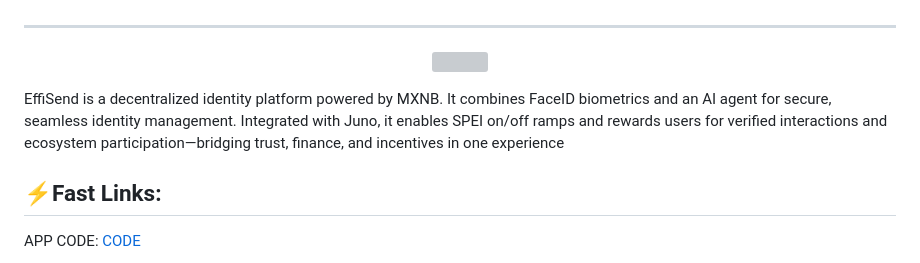
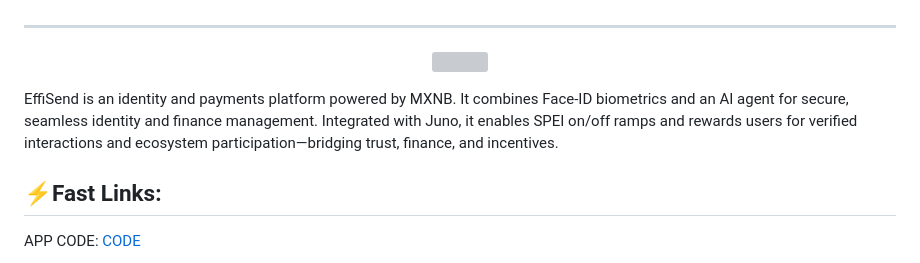
Before and after one commit to altaga/EffiSend-MXNB, a Markdown page: README.md, the part around the change. Rendered like a GitHub page; grey boxes are pictures that could not be loaded.

```diff
--- a/README.md
+++ b/README.md
@@ -3,7 +3,7 @@
   <img src="./Images/logo.png" width="20%">
 </p>
 
-EffiSend is a decentralized identity platform powered by MXNB. It combines FaceID biometrics and an AI agent for secure, seamless identity management. Integrated with Juno, it enables SPEI on/off ramps and rewards users for verified interactions and ecosystem participation—bridging trust, finance, and incentives in one experience
+EffiSend is an identity and payments platform powered by MXNB. It combines Face-ID biometrics and an AI agent for secure, seamless identity and finance management. Integrated with Juno, it enables SPEI on/off ramps and rewards users for verified interactions and ecosystem participation—bridging trust, finance, and incentives.
 
 ## ⚡Fast Links:
 
```
